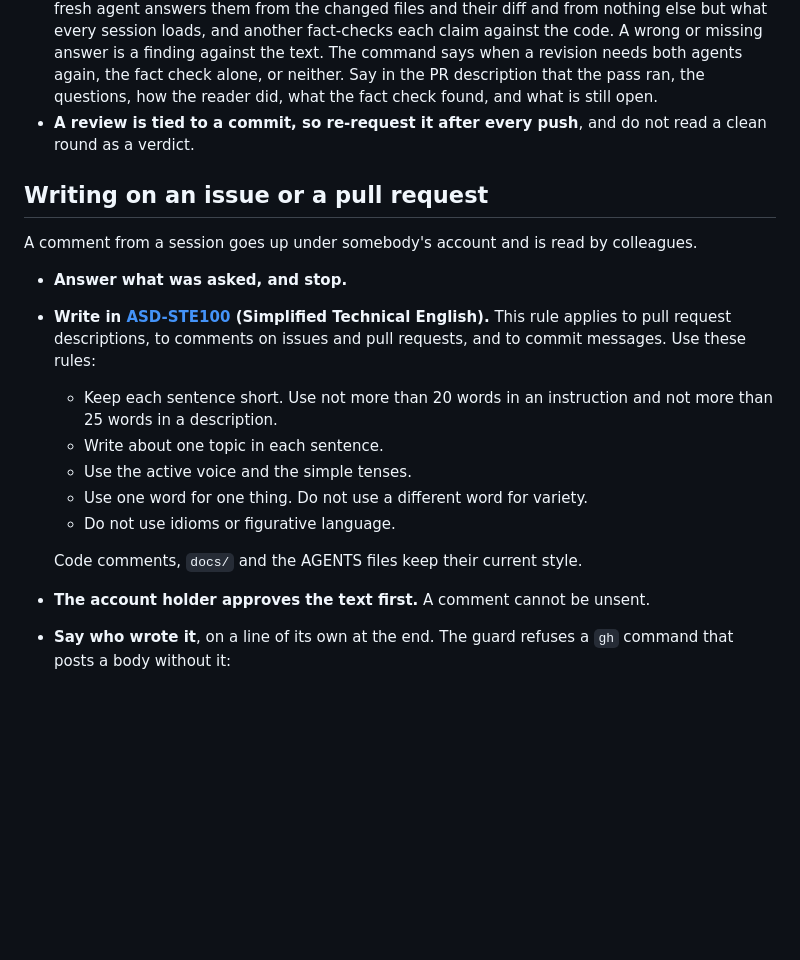
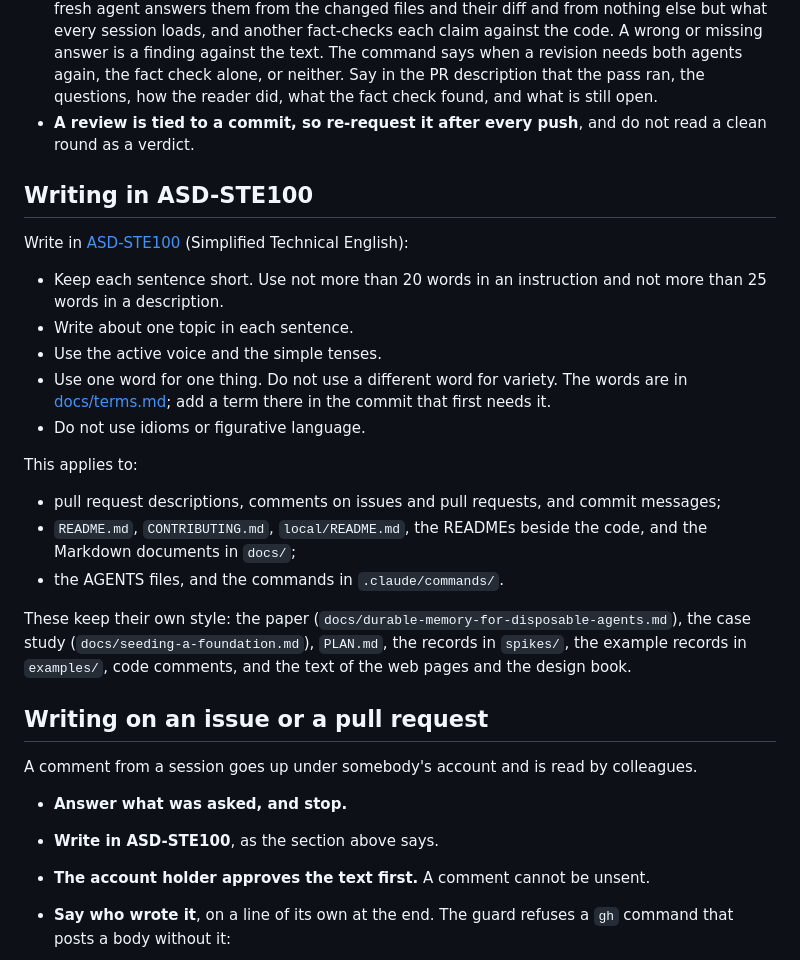
Before and after one commit to apache/tooling-memory, a Markdown page: AGENTS.md, the part around the change. Rendered like a GitHub page; blank space fills up the shorter version.

```diff
--- a/AGENTS.md
+++ b/AGENTS.md
@@ -151,23 +151,36 @@ is the direction (PLAN.md, Build speed); until then the cache is local.
 - **A review is tied to a commit, so re-request it after every push**, and do not read a
   clean round as a verdict.
 
+## Writing in ASD-STE100
+
+Write in [ASD-STE100](https://www.asd-ste100.org/) (Simplified Technical English):
+
+- Keep each sentence short. Use not more than 20 words in an instruction and not more
+  than 25 words in a description.
+- Write about one topic in each sentence.
+- Use the active voice and the simple tenses.
+- Use one word for one thing. Do not use a different word for variety. The words are in
+  [docs/terms.md](docs/terms.md); add a term there in the commit that first needs it.
+- Do not use idioms or figurative language.
+
+This applies to:
+
+- pull request descriptions, comments on issues and pull requests, and commit messages;
+- `README.md`, `CONTRIBUTING.md`, `local/README.md`, the READMEs beside the code, and the
+  Markdown documents in `docs/`;
+- the AGENTS files, and the commands in `.claude/commands/`.
+
+These keep their own style: the paper (`docs/durable-memory-for-disposable-agents.md`),
+the case study (`docs/seeding-a-foundation.md`), `PLAN.md`, the records in `spikes/`, the
+example records in `examples/`, code comments, and the text of the web pages and the
+design book.
+
 ## Writing on an issue or a pull request
 
 A comment from a session goes up under somebody's account and is read by colleagues.
 
 - **Answer what was asked, and stop.**
-- **Write in [ASD-STE100](https://www.asd-ste100.org/) (Simplified Technical English).**
-  This rule applies to pull request descriptions, to comments on issues and pull
-  requests, and to commit messages. Use these rules:
-
-  - Keep each sentence short. Use not more than 20 words in an instruction and not more
-    than 25 words in a description.
-  - Write about one topic in each sentence.
-  - Use the active voice and the simple tenses.
-  - Use one word for one thing. Do not use a different word for variety.
-  - Do not use idioms or figurative language.
-
-  Code comments, `docs/` and the AGENTS files keep their current style.
+- **Write in ASD-STE100**, as the section above says.
 - **The account holder approves the text first.** A comment cannot be unsent.
 - **Say who wrote it**, on a line of its own at the end. The guard refuses a `gh` command
   that posts a body without it:
```
Also changed, not shown: docs/terms.md (added, +66 -0 lines).
